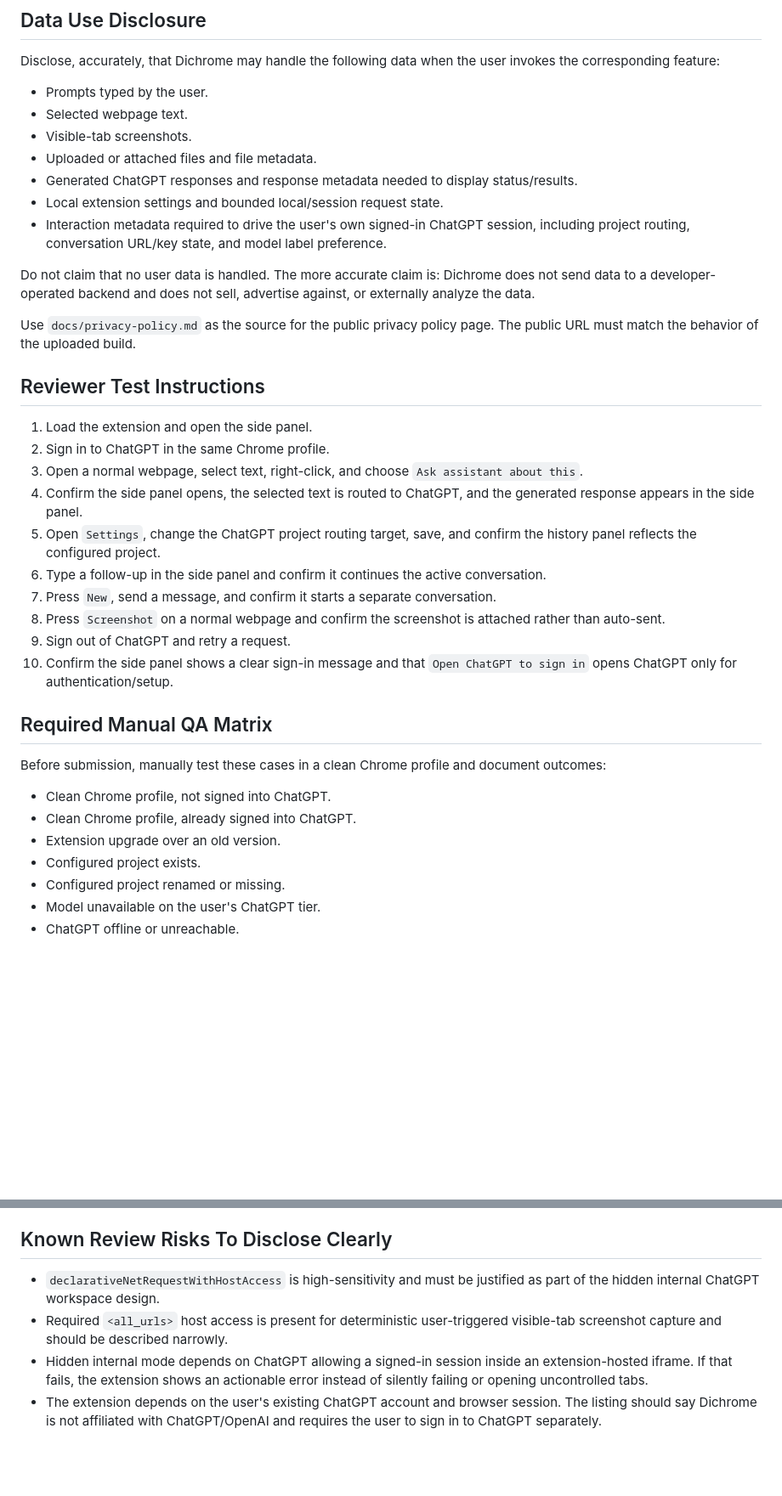
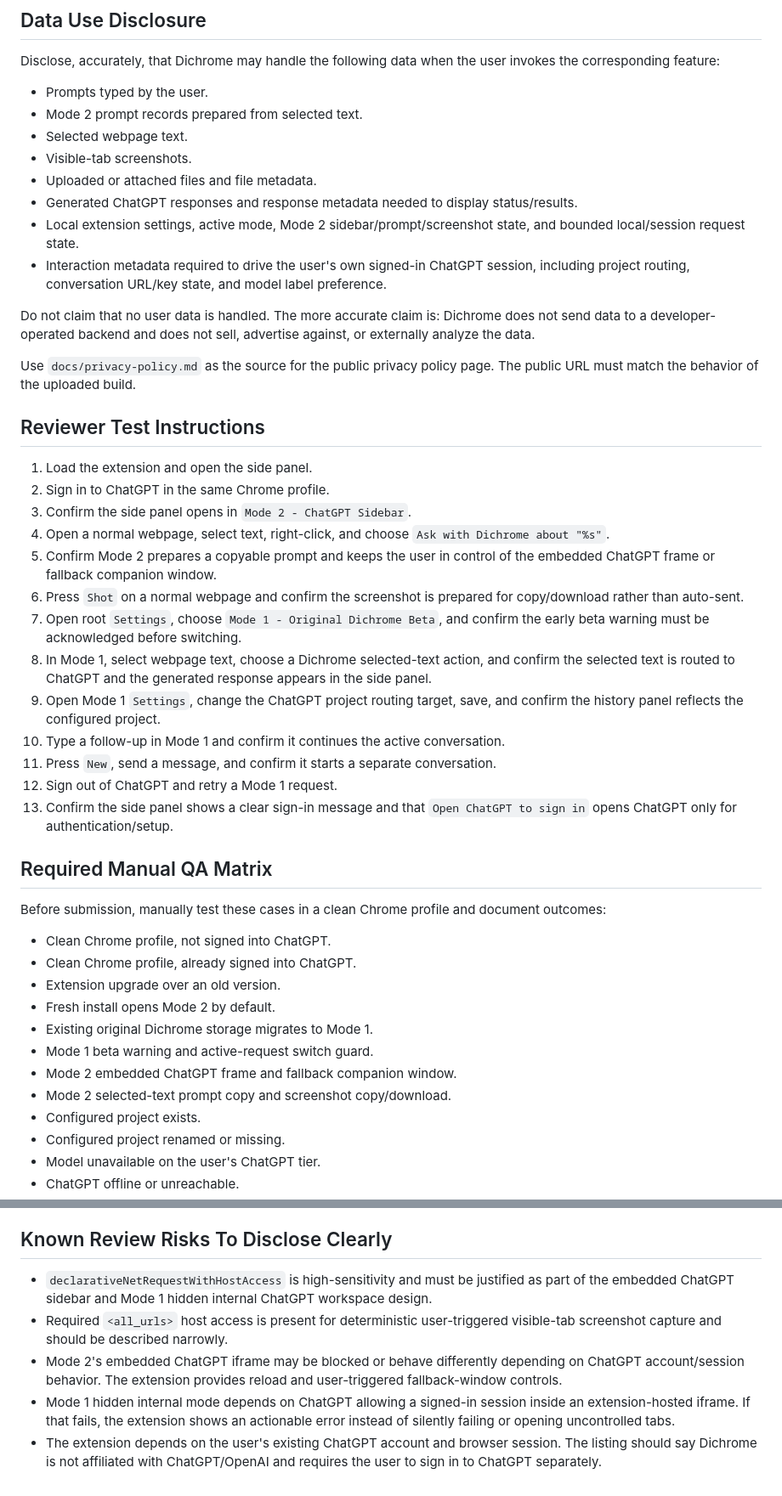
Before and after one commit to SillySerpent/Dichrome, a Markdown page: docs/chrome-web-store-submission.md, 2 parts joined by grey strips. Shown at 85% size. Drawn GitHub-style; blank space fills up the shorter version.

Commit message:
Update docs Chrome web store submission documentation

```diff
--- a/docs/chrome-web-store-submission.md
+++ b/docs/chrome-web-store-submission.md
@@ -78,11 +80,12 @@ No developer-operated service receives user data from the extension. The submitt
 Disclose, accurately, that Dichrome may handle the following data when the user invokes the corresponding feature:
 
 - Prompts typed by the user.
+- Mode 2 prompt records prepared from selected text.
 - Selected webpage text.
 - Visible-tab screenshots.
 - Uploaded or attached files and file metadata.
 - Generated ChatGPT responses and response metadata needed to display status/results.
-- Local extension settings and bounded local/session request state.
+- Local extension settings, active mode, Mode 2 sidebar/prompt/screenshot state, and bounded local/session request state.
 - Interaction metadata required to drive the user's own signed-in ChatGPT session, including project routing, conversation URL/key state, and model label preference.
 
 Do not claim that no user data is handled. The more accurate claim is: Dichrome does not send data to a developer-operated backend and does not sell, advertise against, or externally analyze the data.
@@ -93,14 +96,17 @@ Use `docs/privacy-policy.md` as the source for the public privacy policy page. T
 
 1. Load the extension and open the side panel.
 2. Sign in to ChatGPT in the same Chrome profile.
-3. Open a normal webpage, select text, right-click, and choose `Ask assistant about this`.
-4. Confirm the side panel opens, the selected text is routed to ChatGPT, and the generated response appears in the side panel.
-5. Open `Settings`, change the ChatGPT project routing target, save, and confirm the history panel reflects the configured project.
-6. Type a follow-up in the side panel and confirm it continues the active conversation.
-7. Press `New`, send a message, and confirm it starts a separate conversation.
-8. Press `Screenshot` on a normal webpage and confirm the screenshot is attached rather than auto-sent.
-9. Sign out of ChatGPT and retry a request.
-10. Confirm the side panel shows a clear sign-in message and that `Open ChatGPT to sign in` opens ChatGPT only for authentication/setup.
+3. Confirm the side panel opens in `Mode 2 - ChatGPT Sidebar`.
+4. Open a normal webpage, select text, right-click, and choose `Ask with Dichrome about "%s"`.
+5. Confirm Mode 2 prepares a copyable prompt and keeps the user in control of the embedded ChatGPT frame or fallback companion window.
+6. Press `Shot` on a normal webpage and confirm the screenshot is prepared for copy/download rather than auto-sent.
+7. Open root `Settings`, choose `Mode 1 - Original Dichrome Beta`, and confirm the early beta warning must be acknowledged before switching.
+8. In Mode 1, select webpage text, choose a Dichrome selected-text action, and confirm the selected text is routed to ChatGPT and the generated response appears in the side panel.
+9. Open Mode 1 `Settings`, change the ChatGPT project routing target, save, and confirm the history panel reflects the configured project.
+10. Type a follow-up in Mode 1 and confirm it continues the active conversation.
+11. Press `New`, send a message, and confirm it starts a separate conversation.
+12. Sign out of ChatGPT and retry a Mode 1 request.
+13. Confirm the side panel shows a clear sign-in message and that `Open ChatGPT to sign in` opens ChatGPT only for authentication/setup.
 
 ## Required Manual QA Matrix
 
@@ -109,6 +115,11 @@ Before submission, manually test these cases in a clean Chrome profile and docum
 - Clean Chrome profile, not signed into ChatGPT.
 - Clean Chrome profile, already signed into ChatGPT.
 - Extension upgrade over an old version.
+- Fresh install opens Mode 2 by default.
+- Existing original Dichrome storage migrates to Mode 1.
+- Mode 1 beta warning and active-request switch guard.
+- Mode 2 embedded ChatGPT frame and fallback companion window.
+- Mode 2 selected-text prompt copy and screenshot copy/download.
 - Configured project exists.
 - Configured project renamed or missing.
 - Model unavailable on the user's ChatGPT tier.
@@ -124,7 +135,8 @@ Before submission, manually test these cases in a clean Chrome profile and docum
 
 ## Known Review Risks To Disclose Clearly
 
-- `declarativeNetRequestWithHostAccess` is high-sensitivity and must be justified as part of the hidden internal ChatGPT workspace design.
+- `declarativeNetRequestWithHostAccess` is high-sensitivity and must be justified as part of the embedded ChatGPT sidebar and Mode 1 hidden internal ChatGPT workspace design.
 - Required `<all_urls>` host access is present for deterministic user-triggered visible-tab screenshot capture and should be described narrowly.
-- Hidden internal mode depends on ChatGPT allowing a signed-in session inside an extension-hosted iframe. If that fails, the extension shows an actionable error instead of silently failing or opening uncontrolled tabs.
+- Mode 2's embedded ChatGPT iframe may be blocked or behave differently depending on ChatGPT account/session behavior. The extension provides reload and user-triggered fallback-window controls.
+- Mode 1 hidden internal mode depends on ChatGPT allowing a signed-in session inside an extension-hosted iframe. If that fails, the extension shows an actionable error instead of silently failing or opening uncontrolled tabs.
 - The extension depends on the user's existing ChatGPT account and browser session. The listing should say Dichrome is not affiliated with ChatGPT/OpenAI and requires the user to sign in to ChatGPT separately.
```
Also changed, not shown: other parts of docs/chrome-web-store-submission.md (+12 -10 lines).
